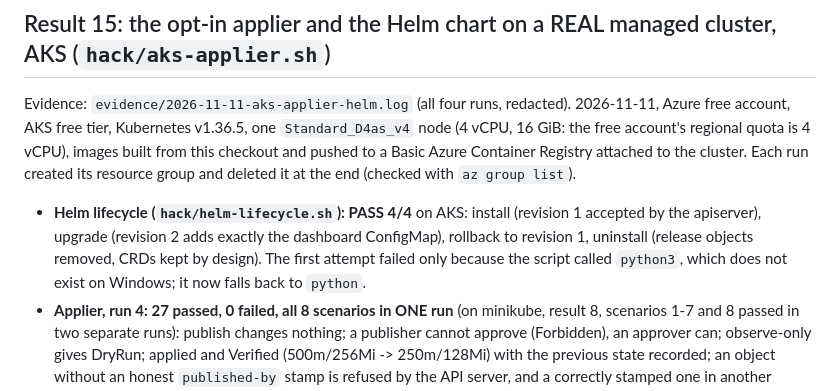
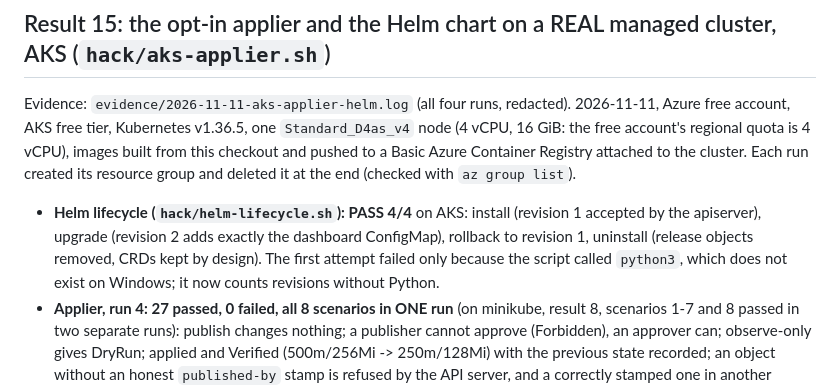
Before and after one commit to Santidelacarrera/KubeCost_Auto_HPA, a Markdown page: docs/LAB.md, the part around the change. GitHub-like rendering.

Commit message:
Describe the merged helm-lifecycle revision count correctly
Co-Authored-By: Claude Opus 5.5 <noreply@anthropic.com>

```diff
--- a/docs/LAB.md
+++ b/docs/LAB.md
@@ -247,7 +247,7 @@ Two runs on 2026-11-10, Azure free account, AKS free tier, Kubernetes v1.36.5, `
 
 Evidence: `evidence/2026-11-11-aks-applier-helm.log` (all four runs, redacted). 2026-11-11, Azure free account, AKS free tier, Kubernetes v1.36.5, one `Standard_D4as_v4` node (4 vCPU, 16 GiB: the free account's regional quota is 4 vCPU), images built from this checkout and pushed to a Basic Azure Container Registry attached to the cluster. Each run created its resource group and deleted it at the end (checked with `az group list`).
 
-* **Helm lifecycle (`hack/helm-lifecycle.sh`): PASS 4/4** on AKS: install (revision 1 accepted by the apiserver), upgrade (revision 2 adds exactly the dashboard ConfigMap), rollback to revision 1, uninstall (release objects removed, CRDs kept by design). The first attempt failed only because the script called `python3`, which does not exist on Windows; it now falls back to `python`.
+* **Helm lifecycle (`hack/helm-lifecycle.sh`): PASS 4/4** on AKS: install (revision 1 accepted by the apiserver), upgrade (revision 2 adds exactly the dashboard ConfigMap), rollback to revision 1, uninstall (release objects removed, CRDs kept by design). The first attempt failed only because the script called `python3`, which does not exist on Windows; it now counts revisions without Python.
 * **Applier, run 4: 27 passed, 0 failed, all 8 scenarios in ONE run** (on minikube, result 8, scenarios 1-7 and 8 passed in two separate runs): publish changes nothing; a publisher cannot approve (Forbidden), an approver can; observe-only gives DryRun; applied and Verified (500m/256Mi -> 250m/128Mi) with the previous state recorded; an object without an honest `published-by` stamp is refused by the API server, and a correctly stamped one in another namespace is Denied by the operator (`own namespace`); the kill switch denies without a restart and lifting it lets the same object be applied; an operator restart mid-observation does not re-apply; a real container crash after the change is rolled back automatically, with the restart named and a Warning event.
 * **Runs 1-3 failed, and every failure was in the lab scripts, not in the operator or the chart.** That is stated because a reader could otherwise take a green fourth run as luck:
   * run 1 (16 passed, 10 failed): the lab workload's CPU requests (2 x 1 CPU plus three copies) did not fit next to Prometheus and the operator on one 4-vCPU node, and the Prometheus port-forward dropped. Added `LAB_SMALL=1` (500m/256Mi requests; usage is ~0.2 CPU, so a decrease is still due) and `PF=1` (re-open the port-forward before each plan).
```
Also changed, not shown: CHANGELOG.md (+1 -1 lines).
